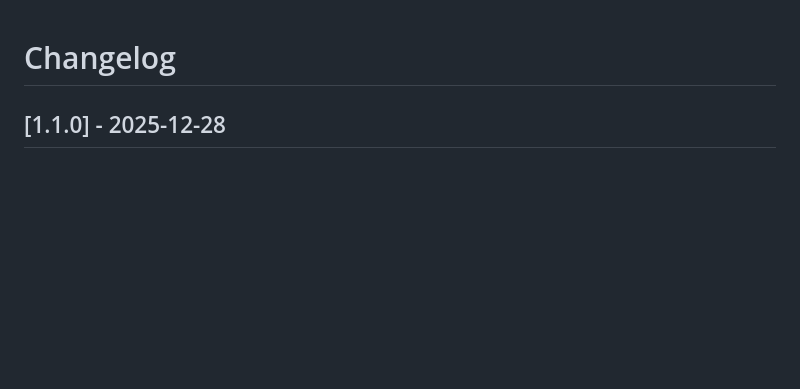
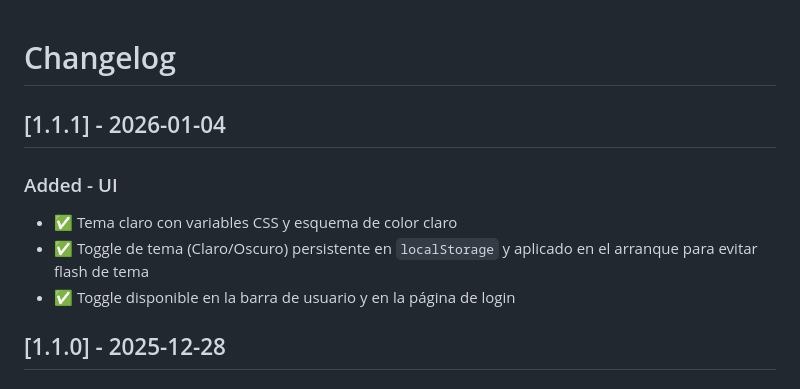
Before and after one commit to HexaCuant/ngw, a Markdown page: CHANGELOG.md, the part around the change. Rendered like a GitHub page; blank space fills up the shorter version.

Commit message:
Changelog: Add light theme entry (1.1.1)

```diff
--- a/CHANGELOG.md
+++ b/CHANGELOG.md
@@ -1,4 +1,11 @@
 # Changelog
+
+## [1.1.1] - 2026-01-04
+
+### Added - UI
+- ✅ Tema claro con variables CSS y esquema de color claro
+- ✅ Toggle de tema (Claro/Oscuro) persistente en `localStorage` y aplicado en el arranque para evitar flash de tema
+- ✅ Toggle disponible en la barra de usuario y en la página de login
 
 ## [1.1.0] - 2025-12-28
 
```
